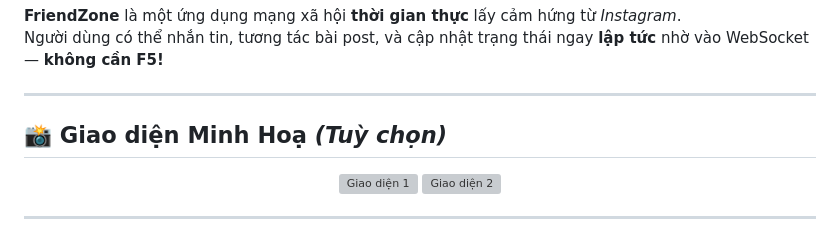
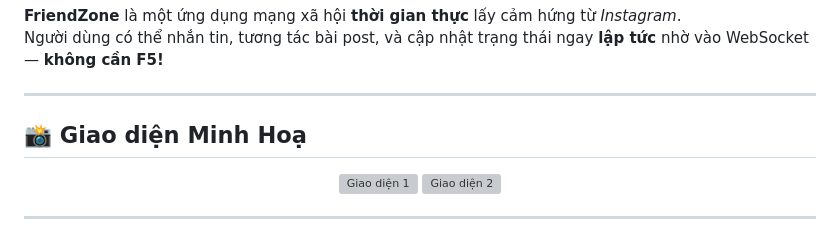
Before and after one commit to Tuan980Blue/FriendZone-App, a Markdown page: README.md, the part around the change. Drawn GitHub-style; grey boxes are pictures that could not be loaded.

```diff
--- a/README.md
+++ b/README.md
@@ -13,7 +13,7 @@ Người dùng có thể nhắn tin, tương tác bài post, và cập nhật tr
 
 ---
 
-## 📸 Giao diện Minh Hoạ *(Tuỳ chọn)*
+## 📸 Giao diện Minh Hoạ
 
 <p align="center">
   <img src="https://github.com/user-attachments/assets/da070465-89f6-4455-b4b4-753fccac89dd" alt="Giao diện 1" width="200"/>
```
